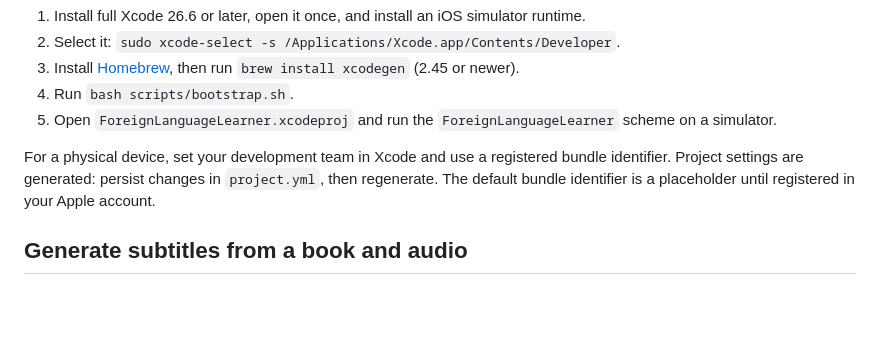
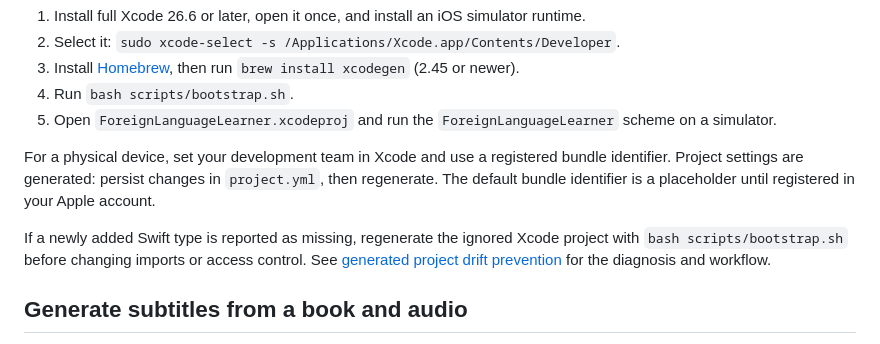
Before and after one commit to rubleuskia/foreignlanguagelearner, a Markdown page: README.md, the part around the change. GitHub-like rendering; blank space fills up the shorter version.

Commit message:
add documentation about xcode build

```diff
--- a/README.md
+++ b/README.md
@@ -11,6 +11,8 @@ Native SwiftUI iPhone and iPad app, targeting iOS 18+. Includes a local media li
 5. Open `ForeignLanguageLearner.xcodeproj` and run the `ForeignLanguageLearner` scheme on a simulator.
 
 For a physical device, set your development team in Xcode and use a registered bundle identifier. Project settings are generated: persist changes in `project.yml`, then regenerate. The default bundle identifier is a placeholder until registered in your Apple account.
+
+If a newly added Swift type is reported as missing, regenerate the ignored Xcode project with `bash scripts/bootstrap.sh` before changing imports or access control. See [generated project drift prevention](docs/PREVENTING_GENERATED_PROJECT_DRIFT.md) for the diagnosis and workflow.
 
 ## Generate subtitles from a book and audio
 
```
Also changed, not shown: docs/PREVENTING_GENERATED_PROJECT_DRIFT.md (added, +100 -0 lines), knowledgebase/CHANGELOG.md (+6 -0 lines).
